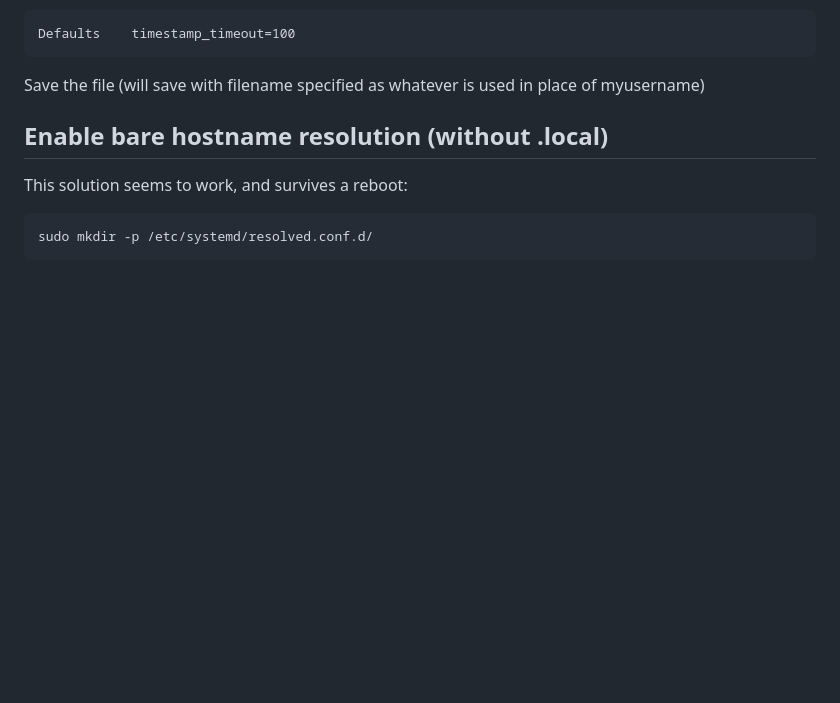
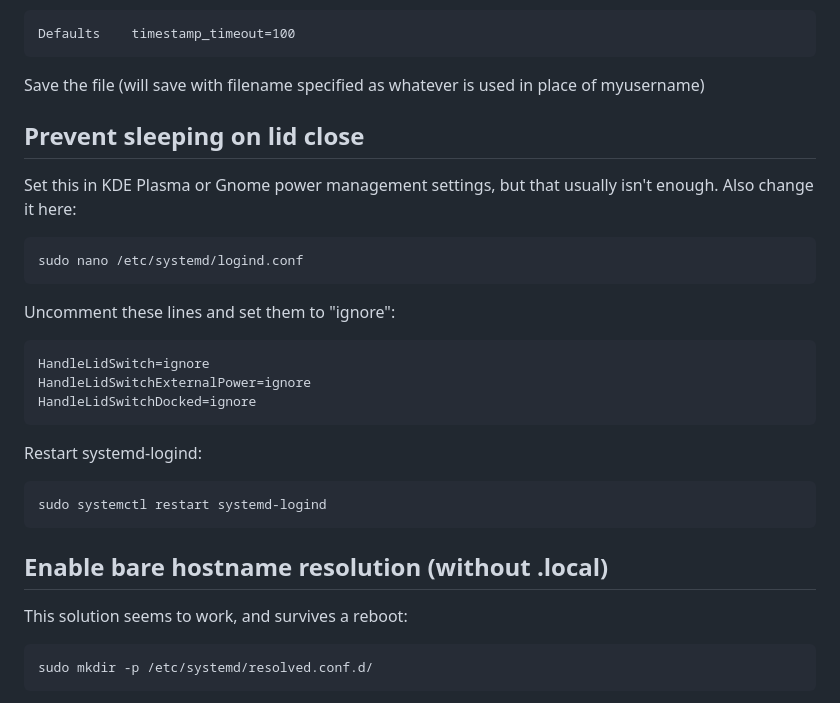
Before and after one commit to hmqcnoesy/booknotes, a Markdown page: Desuckify Linux.md, the part around the change. GitHub-like rendering; blank space fills up the shorter version.

````diff
--- a/Desuckify Linux.md
+++ b/Desuckify Linux.md
@@ -30,6 +30,29 @@ Defaults	timestamp_timeout=100
 ```
 
 Save the file (will save with filename specified as whatever is used in place of myusername)
+
+
+## Prevent sleeping on lid close
+
+Set this in KDE Plasma or Gnome power management settings, but that usually isn't enough.  Also change it here:
+
+```bash
+sudo nano /etc/systemd/logind.conf
+```
+
+Uncomment these lines and set them to "ignore":
+
+```
+HandleLidSwitch=ignore
+HandleLidSwitchExternalPower=ignore
+HandleLidSwitchDocked=ignore
+```
+
+Restart systemd-logind:
+
+```bash
+sudo systemctl restart systemd-logind
+```
 
 
 ## Enable bare hostname resolution (without .local)
````
